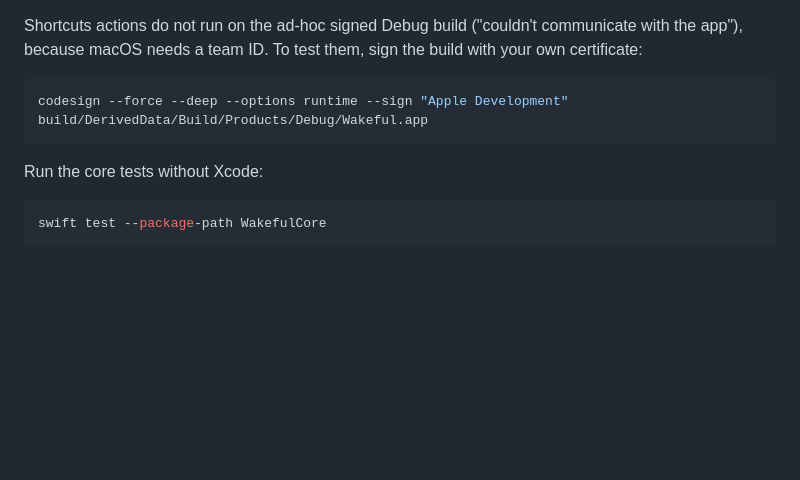
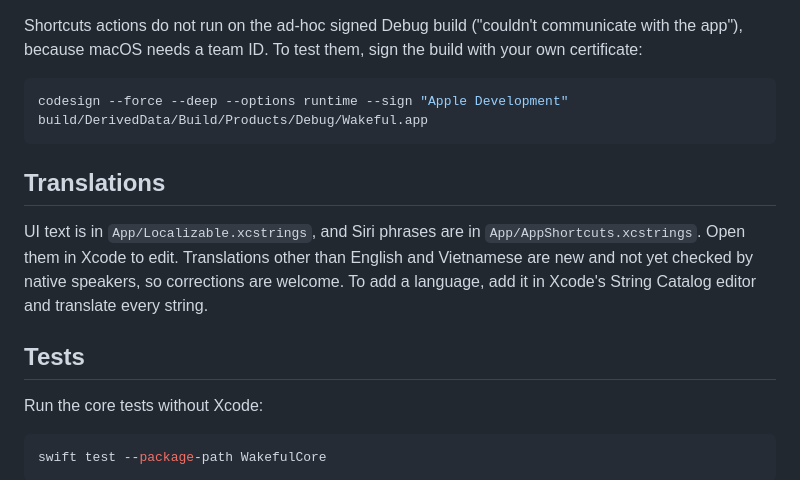
Before and after one commit to duongdev/wakeful, a Markdown page: CONTRIBUTING.md, the part around the change. Drawn GitHub-style; blank space fills up the shorter version.

````diff
--- a/CONTRIBUTING.md
+++ b/CONTRIBUTING.md
@@ -26,6 +26,12 @@ Shortcuts actions do not run on the ad-hoc signed Debug build ("couldn't communi
 codesign --force --deep --options runtime --sign "Apple Development" build/DerivedData/Build/Products/Debug/Wakeful.app
 ```
 
+## Translations
+
+UI text is in `App/Localizable.xcstrings`, and Siri phrases are in `App/AppShortcuts.xcstrings`. Open them in Xcode to edit. Translations other than English and Vietnamese are new and not yet checked by native speakers, so corrections are welcome. To add a language, add it in Xcode's String Catalog editor and translate every string.
+
+## Tests
+
 Run the core tests without Xcode:
 
 ```bash
````
Also changed, not shown: CHANGELOG.md (+11 -0 lines), README.md (+5 -4 lines), .github/assets/menu.png, .github/assets/settings.png.
